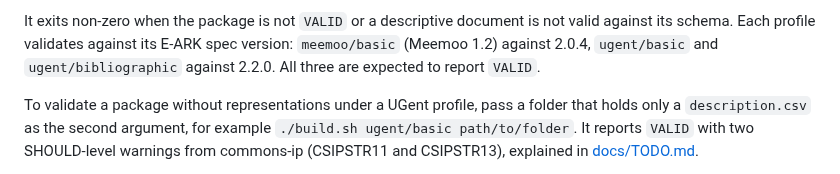
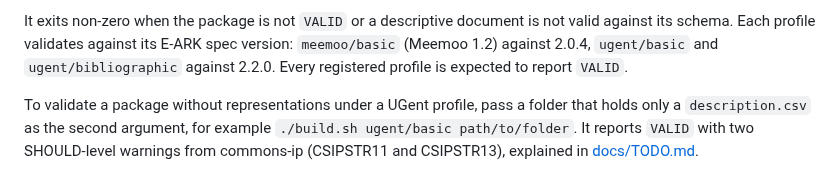
Before and after one commit to ugent-library/sip-creator, a Markdown page: CONTRIBUTING.md, the part around the change. Rendered like a GitHub page.

```diff
--- a/CONTRIBUTING.md
+++ b/CONTRIBUTING.md
@@ -69,7 +69,7 @@ your own. It:
 It exits non-zero when the package is not `VALID` or a descriptive document is not
 valid against its schema. Each
 profile validates against its E-ARK spec version: `meemoo/basic` (Meemoo 1.2) against 2.0.4,
-`ugent/basic` and `ugent/bibliographic` against 2.2.0. All three are expected to report `VALID`.
+`ugent/basic` and `ugent/bibliographic` against 2.2.0. Every registered profile is expected to report `VALID`.
 
 To validate a package without representations under a UGent profile, pass a folder that
 holds only a `description.csv` as the second argument, for example
```
Also changed, not shown: CLAUDE.md (+1 -1 lines), 1 other file.
